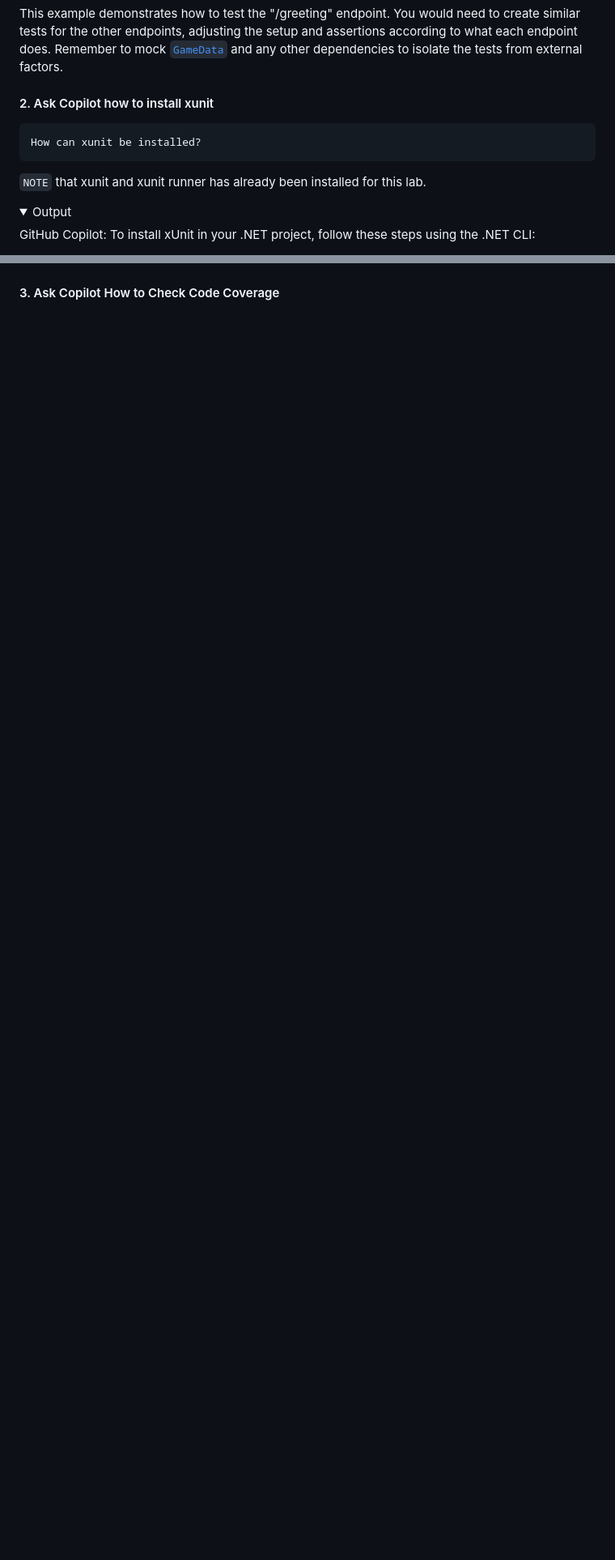
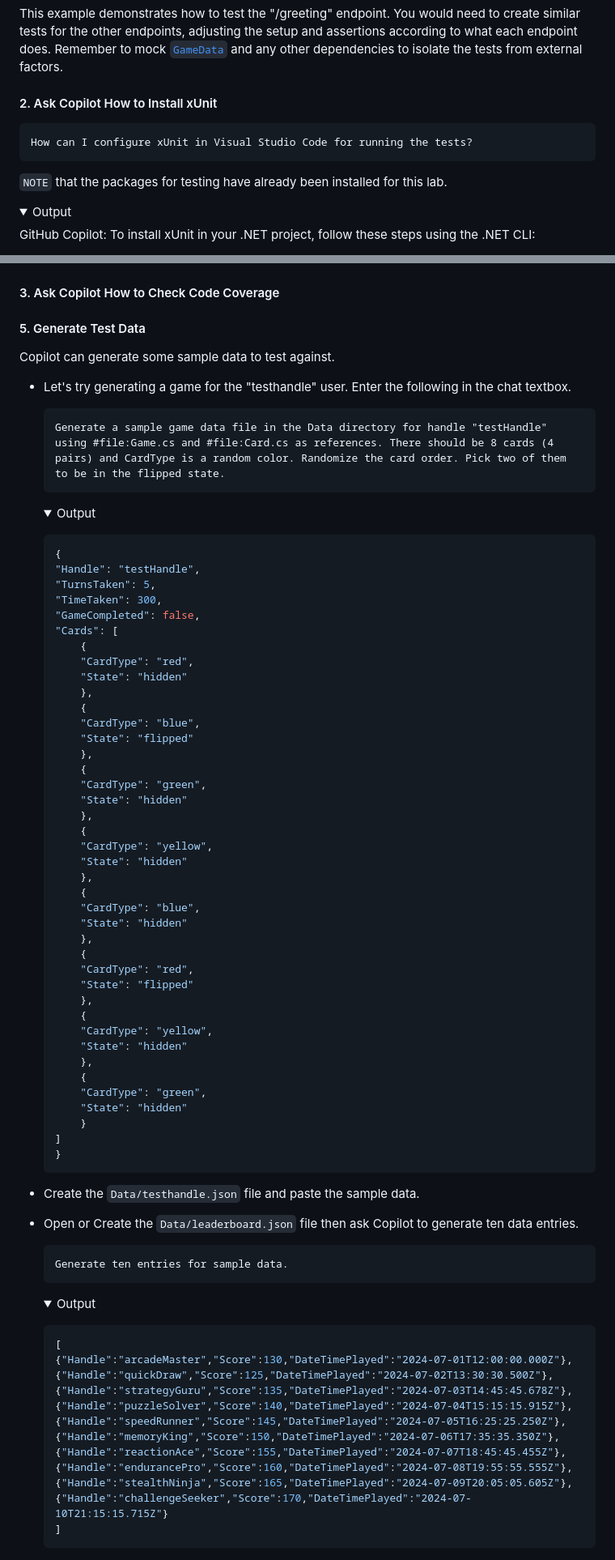
Before and after one commit to im-copilot-sandbox/csharp-webapi-memorygame, a Markdown page: README/TESTING.md, 2 parts joined by grey strips. Shown at 81% size. Rendered like a GitHub page; folded sections open; blank space fills up the shorter version.

Commit message:
updated testing md

````diff
--- a/README/TESTING.md
+++ b/README/TESTING.md
@@ -93,13 +93,13 @@ This example demonstrates how to test the "/greeting" endpoint. You would need t
 </p>
 </details>
 
-#### 2. Ask Copilot how to install xunit
+#### 2. Ask Copilot How to Install xUnit
 
 ```text
-How can xunit be installed?
+How can I configure xUnit in Visual Studio Code for running the tests?
 ```
 
-`NOTE` that xunit and xunit runner has already been installed for this lab.
+`NOTE` that the packages for testing have already been installed for this lab.
 
 <details>
 <summary>Output</summary>
@@ -133 +189,91 @@ After running these commands, your project will have xUnit installed, and you ca
 #### 3. Ask Copilot How to Check Code Coverage
+
+#### 5. Generate Test Data
+
+Copilot can generate some sample data to test against.
+
+- Let's try generating a game for the "testhandle" user. Enter the following in the chat textbox.
+
+    ```text
+    Generate a sample game data file in the Data directory for handle "testHandle" using #file:Game.cs and #file:Card.cs as references. There should be 8 cards (4 pairs) and CardType is a random color. Randomize the card order. Pick two of them to be in the flipped state.
+    ```
+
+    <details>
+    <summary>Output</summary>
+    <p>
+
+    ```json
+    {
+    "Handle": "testHandle",
+    "TurnsTaken": 5,
+    "TimeTaken": 300,
+    "GameCompleted": false,
+    "Cards": [
+        {
+        "CardType": "red",
+        "State": "hidden"
+        },
+        {
+        "CardType": "blue",
+        "State": "flipped"
+        },
+        {
+        "CardType": "green",
+        "State": "hidden"
+        },
+        {
+        "CardType": "yellow",
+        "State": "hidden"
+        },
+        {
+        "CardType": "blue",
+        "State": "hidden"
+        },
+        {
+        "CardType": "red",
+        "State": "flipped"
+        },
+        {
+        "CardType": "yellow",
+        "State": "hidden"
+        },
+        {
+        "CardType": "green",
+        "State": "hidden"
+        }
+    ]
+    }
+    ```
+
+    </p>
+    </details>
+
+- Create the `Data/testhandle.json` file and paste the sample data.
+
+- Open or Create the `Data/leaderboard.json` file then ask Copilot to generate ten data entries.
+
+    ```text
+    Generate ten entries for sample data.
+    ```
+
+    <details>
+    <summary>Output</summary>
+    <p>
+
+    ```json
+    [
+    {"Handle":"arcadeMaster","Score":130,"DateTimePlayed":"2024-07-01T12:00:00.000Z"},
+    {"Handle":"quickDraw","Score":125,"DateTimePlayed":"2024-07-02T13:30:30.500Z"},
+    {"Handle":"strategyGuru","Score":135,"DateTimePlayed":"2024-07-03T14:45:45.678Z"},
+    {"Handle":"puzzleSolver","Score":140,"DateTimePlayed":"2024-07-04T15:15:15.915Z"},
+    {"Handle":"speedRunner","Score":145,"DateTimePlayed":"2024-07-05T16:25:25.250Z"},
+    {"Handle":"memoryKing","Score":150,"DateTimePlayed":"2024-07-06T17:35:35.350Z"},
+    {"Handle":"reactionAce","Score":155,"DateTimePlayed":"2024-07-07T18:45:45.455Z"},
+    {"Handle":"endurancePro","Score":160,"DateTimePlayed":"2024-07-08T19:55:55.555Z"},
+    {"Handle":"stealthNinja","Score":165,"DateTimePlayed":"2024-07-09T20:05:05.605Z"},
+    {"Handle":"challengeSeeker","Score":170,"DateTimePlayed":"2024-07-10T21:15:15.715Z"}
+    ]
+    ```
+
+    </p>
+    </details>
````
Also changed, not shown: other parts of README/TESTING.md (+56 -0 lines).
